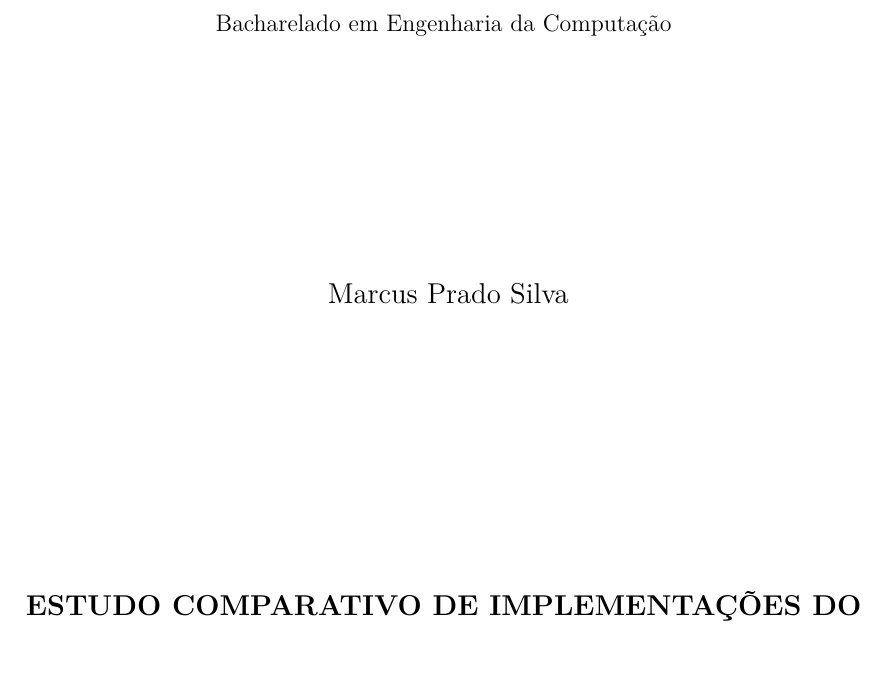
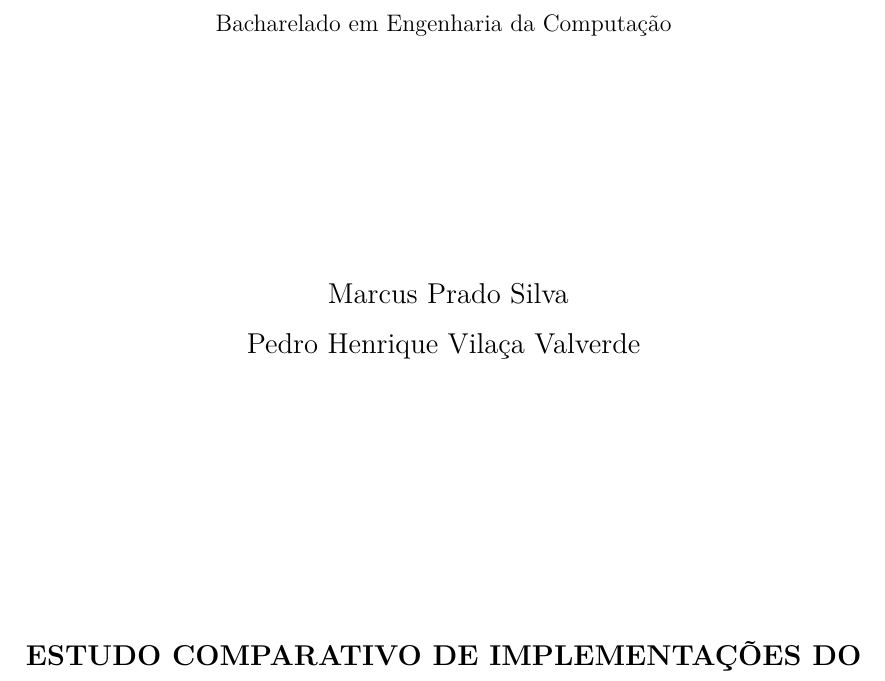
Before and after one commit to marcusPrado02/TP_01_PAA_2_Semestre_2026, a LaTeX thesis (relatorio/Projeto.tex): part of page 1 of 37, cut so that both start at the same text. Compiled offline with pdfLaTeX; a LaTeX package or settings file that is missing is left out.

Commit message:
docs: add second group member and regenerate PDF
Add Pedro Henrique Vilaca Valverde as author (the assignment requires a
group of 2-4) and rebuild relatorio/Projeto.pdf with the corrected text
and regenerated figures.

```diff
--- a/relatorio/Projeto.tex
+++ b/relatorio/Projeto.tex
@@ -174,7 +174,7 @@
 
 % ATENCAO: o enunciado prevê grupos de 2 a 4 alunos.
 % Acrescente aqui os demais integrantes do grupo, separados por \par.
-\autor{ Marcus Prado Silva }
+\autor{ Marcus Prado Silva \par Pedro Henrique Vilaça Valverde }
 
 % Coloque o título em caixa alta. É o padrão da PUC.
 % Vá no arquivo abnt-PPGInf-PUCMG.sty e procure por esse título (linha 575). Altere para o seu título em caixa alta. Isso será utilizado na folha de aprovação.
```
Also changed, not shown: relatorio/Projeto.pdf.
